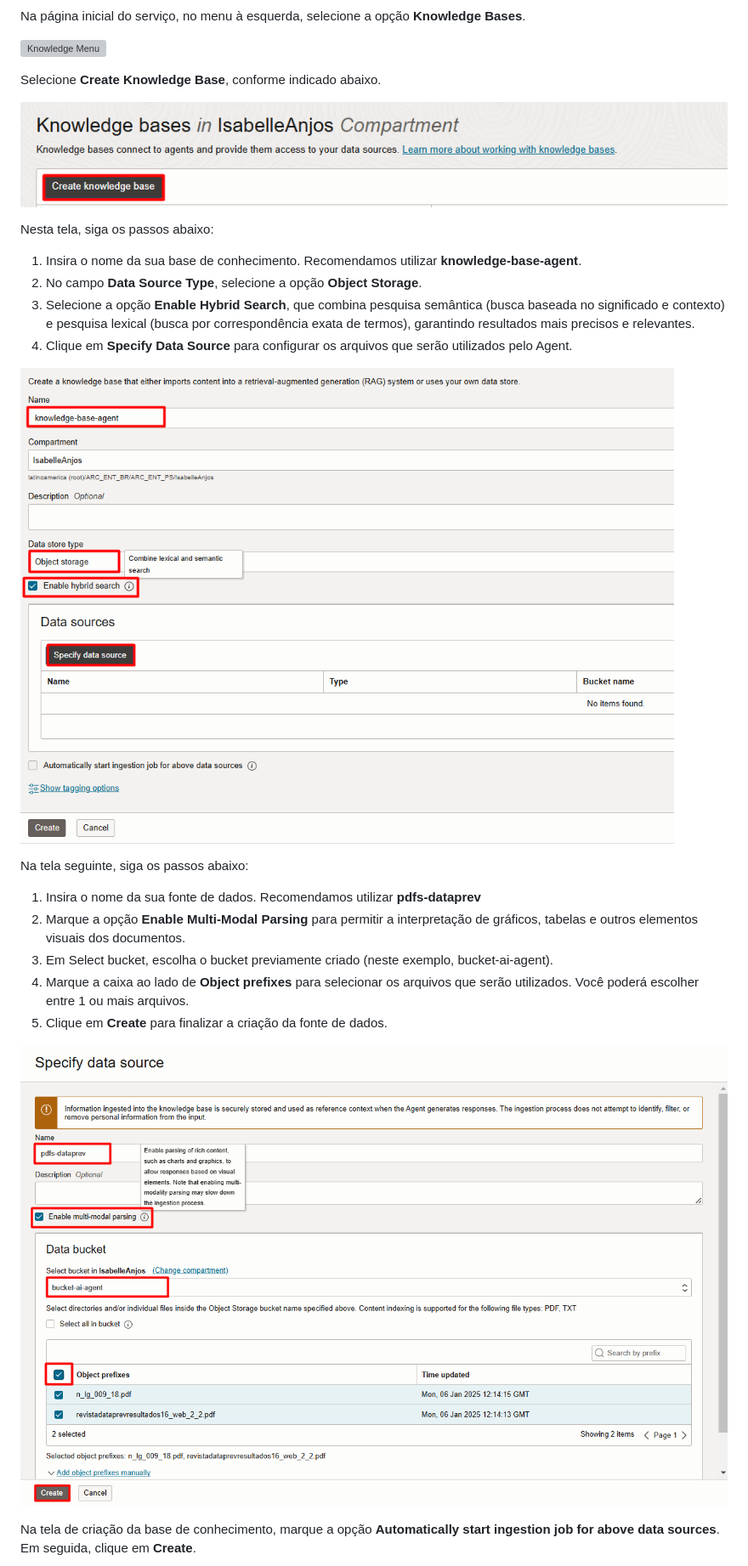
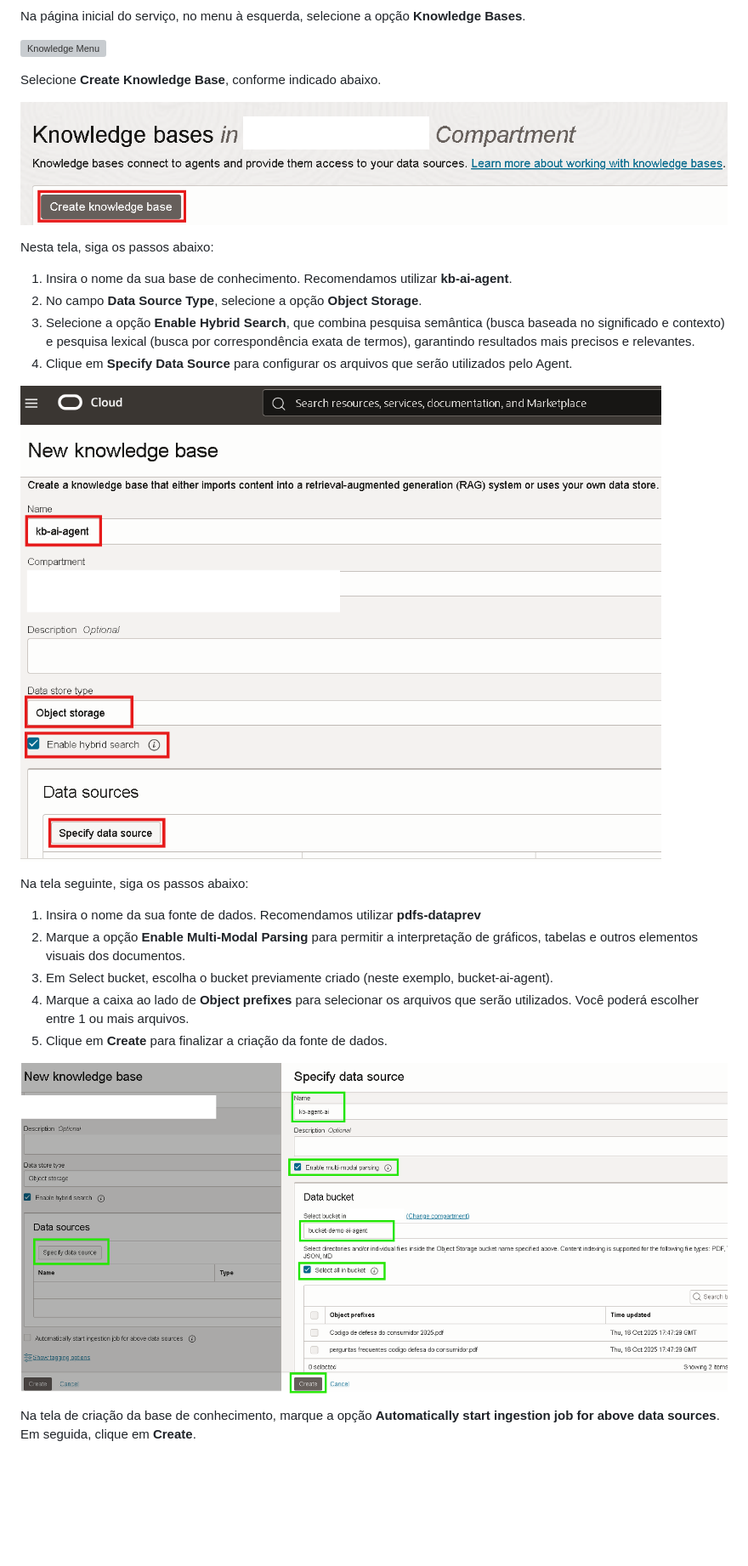
Before and after one commit to Victoria-Rodrigues/Victoria-Rodrigues.github.io, a Markdown page: 4-agents-generative-ai/4-agents-generative-ai.md, the part around the change. Shown: that part at 85% size. Drawn GitHub-style; pictures changed too: 4-agents-generative-ai/images/create-knowledge.png, 4-agents-generative-ai/images/data-source.png, 4-agents-generative-ai/images/informations-knowledge.png; blank space fills up the shorter version; grey boxes are pictures that could not be loaded.

```diff
--- a/4-agents-generative-ai/4-agents-generative-ai.md
+++ b/4-agents-generative-ai/4-agents-generative-ai.md
@@ -67,7 +67,7 @@ Selecione **Create Knowledge Base**, conforme indicado abaixo.
 ![Create Knowledge](images/create-knowledge.png)
 
 Nesta tela, siga os passos abaixo:
-1. Insira o nome da sua base de conhecimento. Recomendamos utilizar **knowledge-base-agent**.
+1. Insira o nome da sua base de conhecimento. Recomendamos utilizar **kb-ai-agent**.
 2. No campo **Data Source Type**, selecione a opção **Object Storage**.
 3. Selecione a opção **Enable Hybrid Search**, que combina pesquisa semântica (busca baseada no significado e contexto) e pesquisa lexical (busca por correspondência exata de termos), garantindo resultados mais precisos e relevantes.
 4. Clique em **Specify Data Source** para configurar os arquivos que serão utilizados pelo Agent.
```
